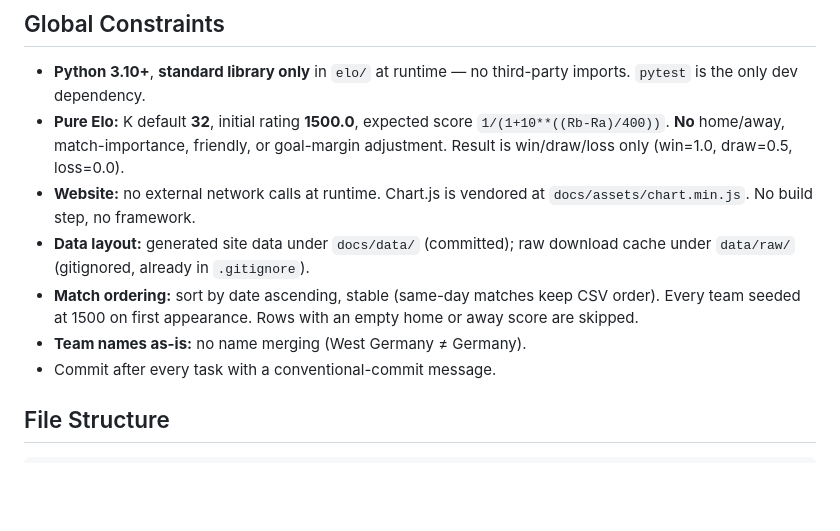
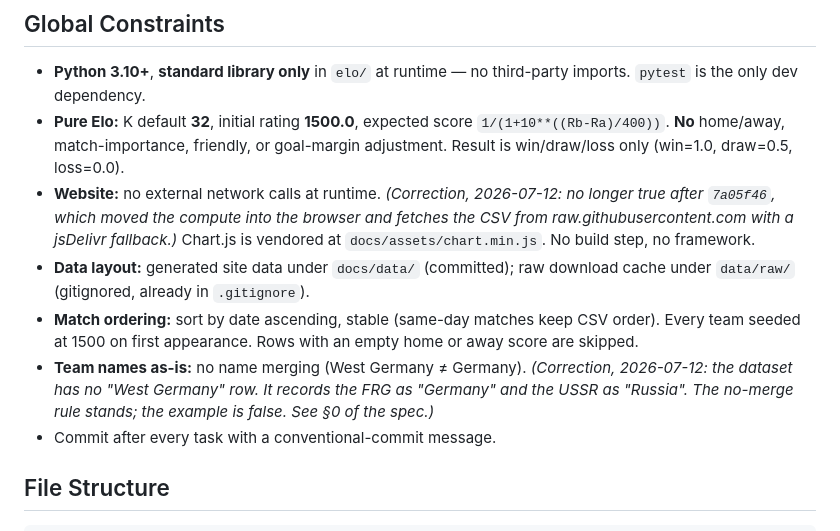
Before and after one commit to garcial11/futbol-elo, a Markdown page: plans/2026-07-05-futbol-elo-rating.md, the part around the change. Drawn GitHub-style; blank space fills up the shorter version.

```diff
--- a/plans/2026-07-05-futbol-elo-rating.md
+++ b/plans/2026-07-05-futbol-elo-rating.md
@@ -12,10 +12,11 @@
 
 - **Python 3.10+**, **standard library only** in `elo/` at runtime — no third-party imports. `pytest` is the only dev dependency.
 - **Pure Elo:** K default **32**, initial rating **1500.0**, expected score `1/(1+10**((Rb-Ra)/400))`. **No** home/away, match-importance, friendly, or goal-margin adjustment. Result is win/draw/loss only (win=1.0, draw=0.5, loss=0.0).
-- **Website:** no external network calls at runtime. Chart.js is vendored at `docs/assets/chart.min.js`. No build step, no framework.
+- **Website:** no external network calls at runtime. *(Correction, 2026-07-12: no longer true after `7a05f46`, which moved the compute into the browser and fetches the CSV from raw.githubusercontent.com with a jsDelivr fallback.)* Chart.js is vendored at `docs/assets/chart.min.js`. No build step, no framework.
 - **Data layout:** generated site data under `docs/data/` (committed); raw download cache under `data/raw/` (gitignored, already in `.gitignore`).
 - **Match ordering:** sort by date ascending, stable (same-day matches keep CSV order). Every team seeded at 1500 on first appearance. Rows with an empty home or away score are skipped.
 - **Team names as-is:** no name merging (West Germany ≠ Germany).
+  *(Correction, 2026-07-12: the dataset has no "West Germany" row. It records the FRG as "Germany" and the USSR as "Russia". The no-merge rule stands; the example is false. See §0 of the spec.)*
 - Commit after every task with a conventional-commit message.
 
 ## File Structure
```
Also changed, not shown: HOW-THIS-WAS-BUILT.md (added, +143 -0 lines), specs/2026-07-05-futbol-elo-rating-design.md (+21 -2 lines).
